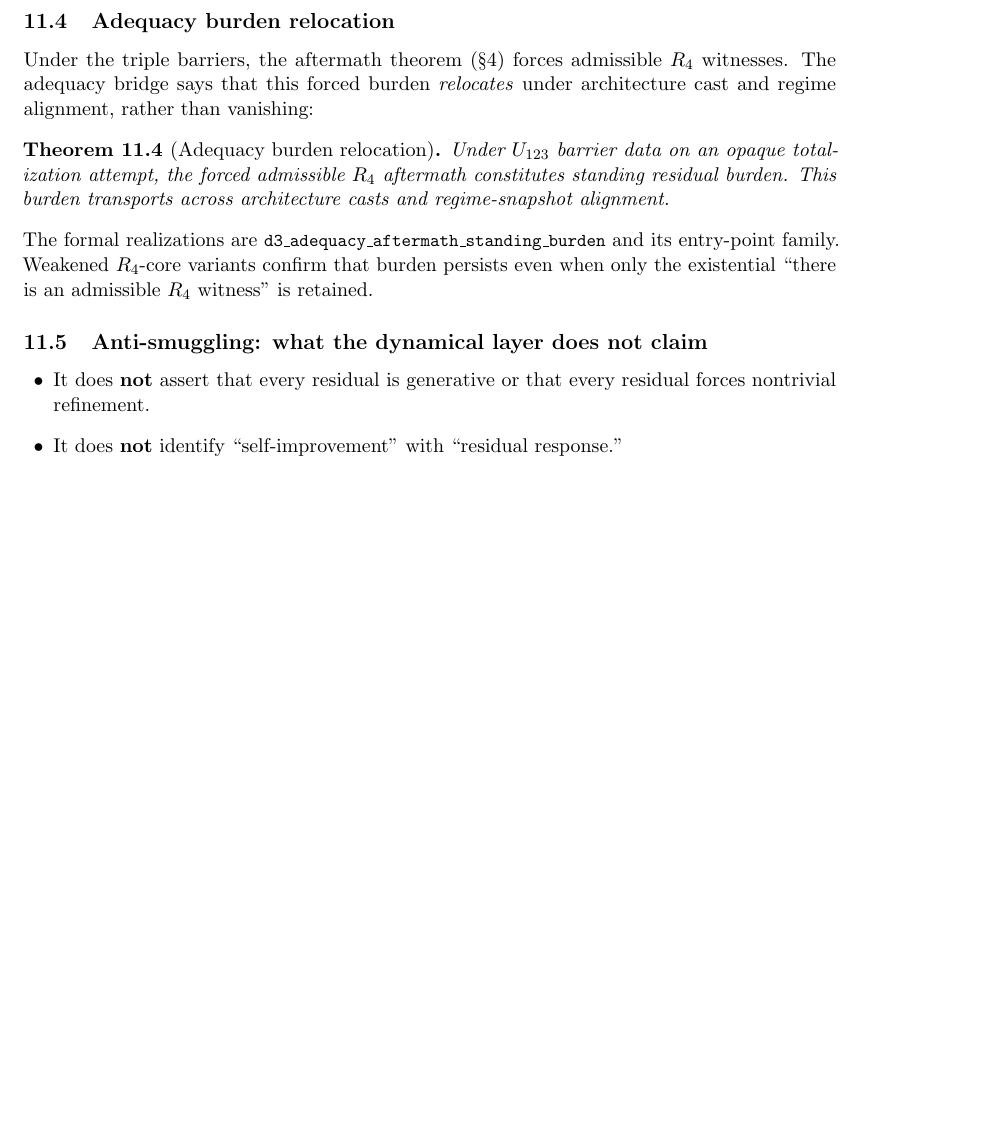
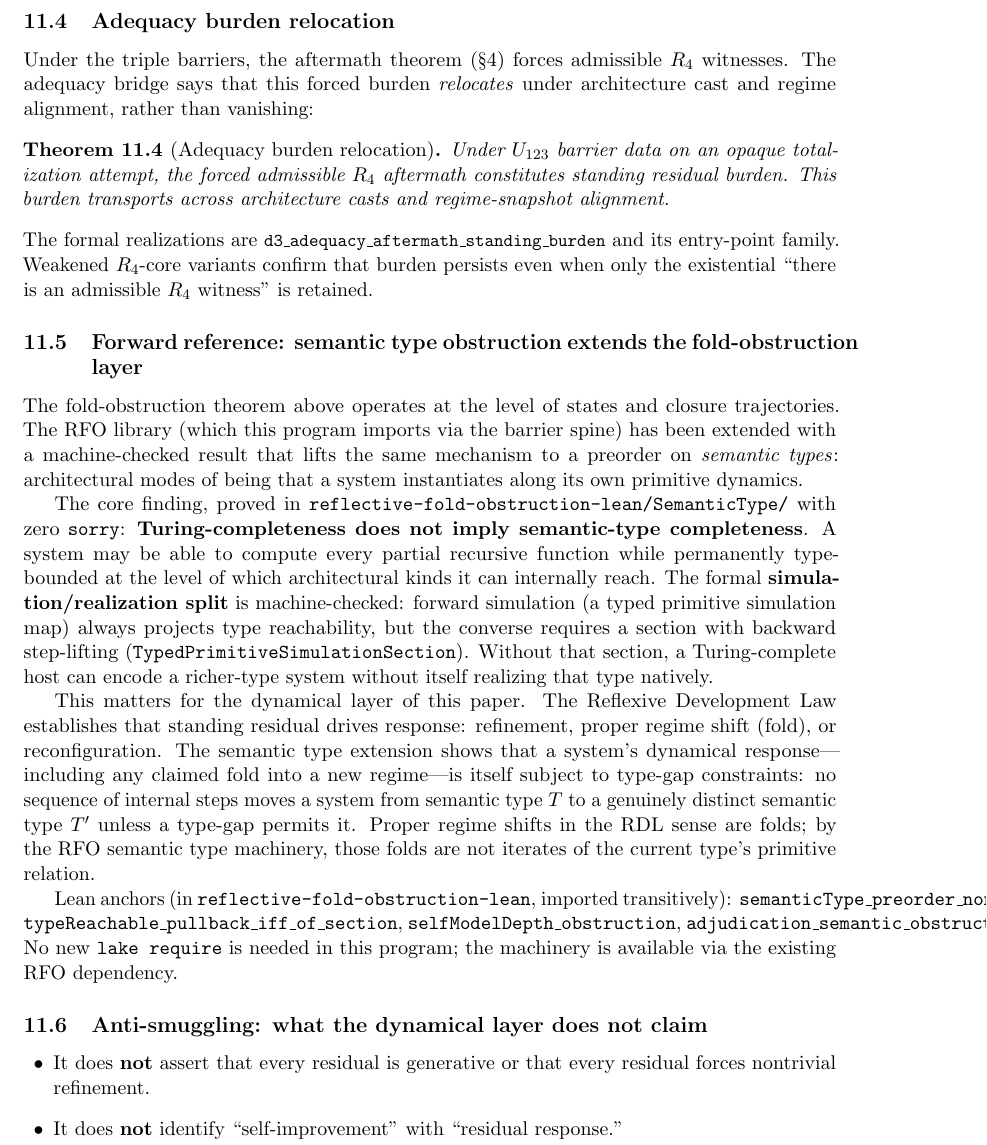
Before and after one commit to novaspivack/reflexive-architecture-non-exhaustibility-lean, a LaTeX paper (paper/The_General_Science_of_Reflexive_Systems.tex): part of page 17 of 23 before the commit and part of page 17 of 24 after it, cut so that both start at the same text, the shorter picture padded with empty space. Compiled offline with pdfLaTeX.

Commit message:
Add forward reference to RFO semantic type obstruction in dynamical layer section
Adds a new subsection between the adequacy burden relocation theorem and the
anti-smuggling section connecting the RFO semantic type extension (SPEC_020_H3T)
to the RDL dynamical layer:

- Notes that Turing-completeness does not imply semantic-type completeness
  (proved in reflective-fold-obstruction-lean/SemanticType/)
- Explains the simulation/realization split and why it matters for the RDL:
  proper regime shifts (folds) in the RDL sense are subject to the same
  type-gap constraints that prevent folds from being iterates
- Lists four Lean anchors available transitively via existing RFO dependency;
  no new lake require needed

Made-with: Cursor

```diff
--- a/paper/The_General_Science_of_Reflexive_Systems.tex
+++ b/paper/The_General_Science_of_Reflexive_Systems.tex
@@ -596,6 +596,16 @@ Under \(U_{123}\) barrier data on an opaque totalization attempt, the forced adm
 
 \noindent The formal realizations are \leanref{d3\_adequacy\_aftermath\_standing\_burden} and its entry-point family. Weakened \(R_4\)-core variants confirm that burden persists even when only the existential ``there is an admissible \(R_4\) witness'' is retained.
 
+\subsection{Forward reference: semantic type obstruction extends the fold-obstruction layer}
+
+The fold-obstruction theorem above operates at the level of states and closure trajectories. The RFO library (which this program imports via the barrier spine) has been extended with a machine-checked result that lifts the same mechanism to a preorder on \emph{semantic types}: architectural modes of being that a system instantiates along its own primitive dynamics.
+
+The core finding, proved in \texttt{reflective-fold-obstruction-lean/SemanticType/} with zero \texttt{sorry}: \textbf{Turing-completeness does not imply semantic-type completeness}. A system may be able to compute every partial recursive function while permanently type-bounded at the level of which architectural kinds it can internally reach. The formal \textbf{simulation/realization split} is machine-checked: forward simulation (a typed primitive simulation map) always projects type reachability, but the converse requires a section with backward step-lifting (\texttt{TypedPrimitiveSimulationSection}). Without that section, a Turing-complete host can encode a richer-type system without itself realizing that type natively.
+
+This matters for the dynamical layer of this paper. The Reflexive Development Law establishes that standing residual drives response: refinement, proper regime shift (fold), or reconfiguration. The semantic type extension shows that a system's dynamical response---including any claimed fold into a new regime---is itself subject to type-gap constraints: no sequence of internal steps moves a system from semantic type $T$ to a genuinely distinct semantic type $T'$ unless a type-gap permits it. Proper regime shifts in the RDL sense are folds; by the RFO semantic type machinery, those folds are not iterates of the current type's primitive relation.
+
+Lean anchors (in \texttt{reflective-fold-obstruction-lean}, imported transitively): \texttt{semanticType\_preorder\_nontrivial}, \texttt{typeReachable\_pullback\_iff\_of\_section}, \texttt{selfModelDepth\_obstruction}, \texttt{adjudication\_semantic\_obstruction}. No new \texttt{lake require} is needed in this program; the machinery is available via the existing RFO dependency.
+
 \subsection{Anti-smuggling: what the dynamical layer does not claim}
 
 \begin{itemize}[leftmargin=1.5em]
```
